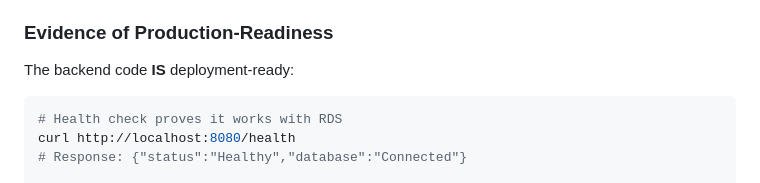
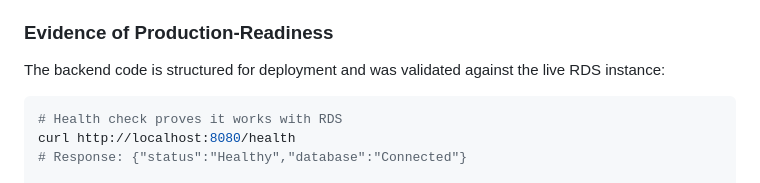
Before and after one commit to Heesun0514/Daycare-Digital-Logbook-AWS-Cloud-Migration, a Markdown page: README.md, the part around the change. GitHub-like rendering.

Commit message:
Update README to clarify backend deployment readiness
Clarified the deployment readiness of the backend code and added validation against the live RDS instance.

````diff
--- a/README.md
+++ b/README.md
@@ -575,7 +575,7 @@ Error: connect ETIMEDOUT 172.31.17.127:5432
 
 ### Evidence of Production-Readiness
 
-The backend code **IS** deployment-ready:
+The backend code is structured for deployment and was validated against the live RDS instance:
 
 ```bash
 # Health check proves it works with RDS
````
